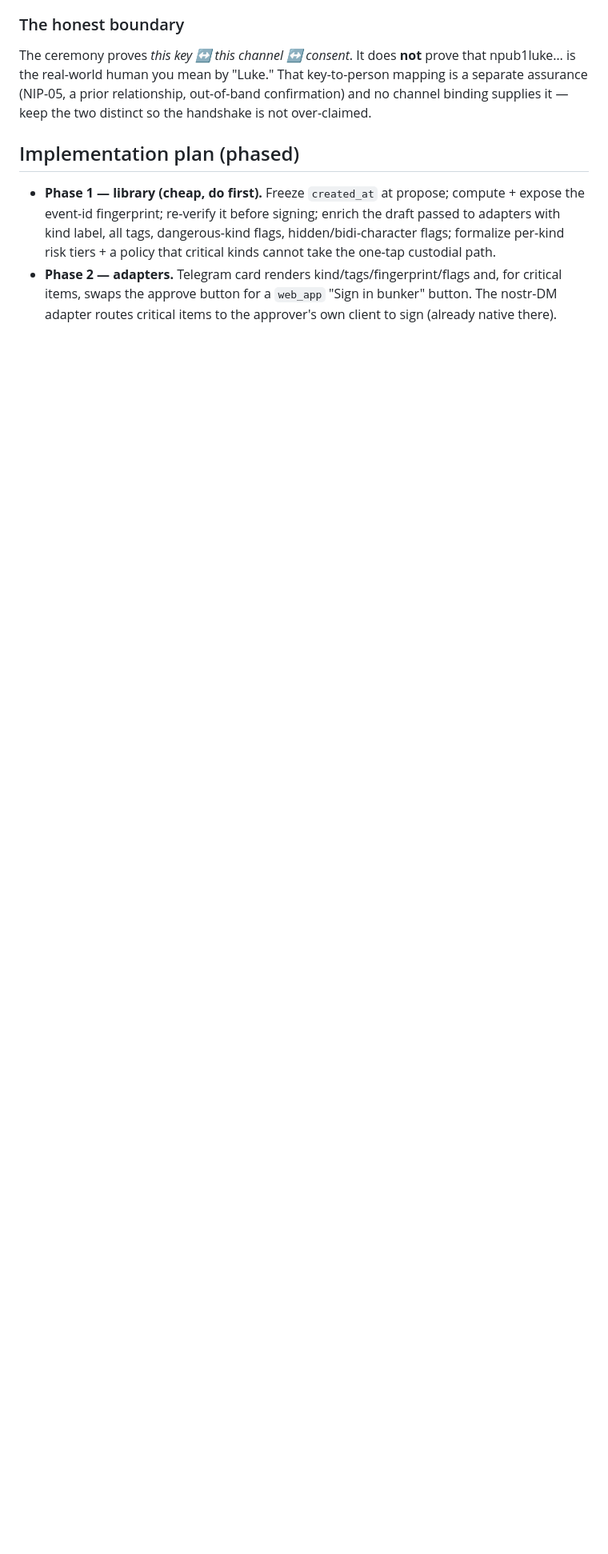
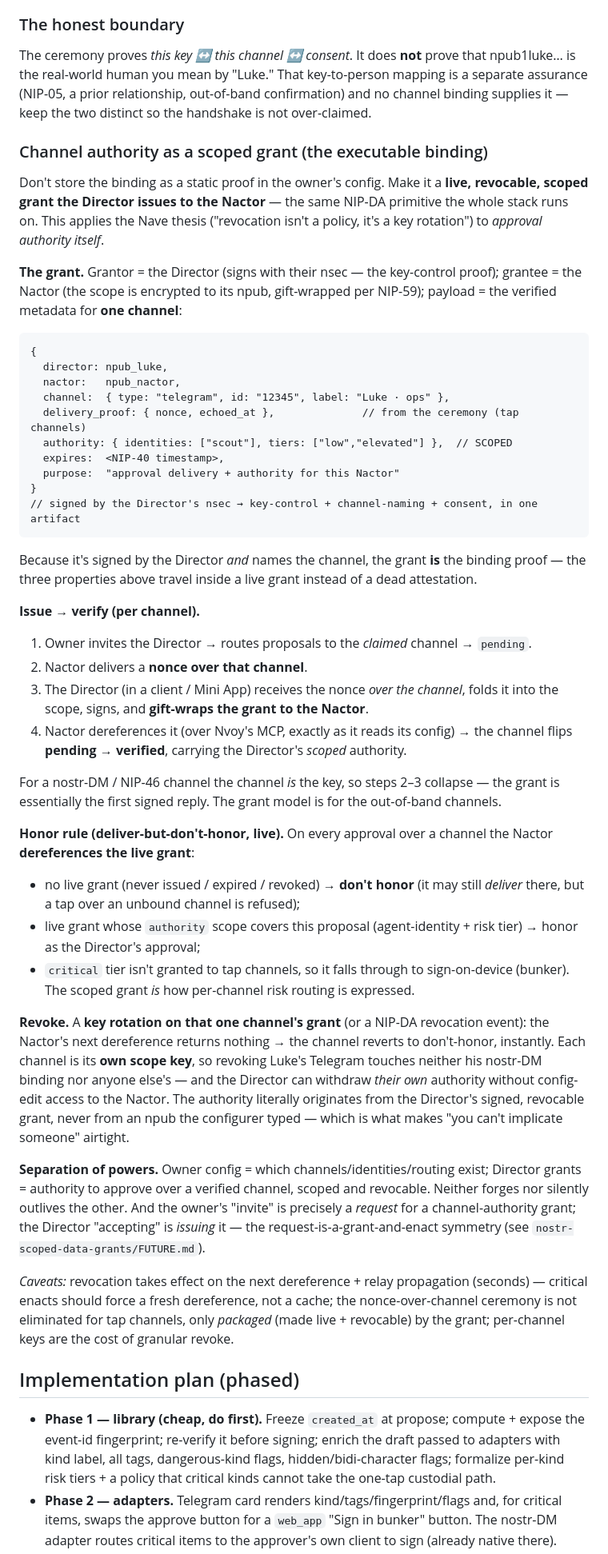
Before and after one commit to JAFairweather/nact, a Markdown page: docs/threat-model.md, the part around one of its changes. Shown at 80% size. Drawn GitHub-style; blank space fills up the shorter version.

````diff
--- a/docs/threat-model.md
+++ b/docs/threat-model.md
@@ -193,6 +193,81 @@ mapping is a separate assurance (NIP-05, a prior relationship, out-of-band
 confirmation) and no channel binding supplies it — keep the two distinct so the
 handshake is not over-claimed.
 
+### Channel authority as a scoped grant (the executable binding)
+
+Don't store the binding as a static proof in the owner's config. Make it a **live,
+revocable, scoped grant the Director issues to the Nactor** — the same NIP-DA
+primitive the whole stack runs on. This applies the Nave thesis ("revocation
+isn't a policy, it's a key rotation") to *approval authority itself*.
+
+**The grant.** Grantor = the Director (signs with their nsec — the key-control
+proof); grantee = the Nactor (the scope is encrypted to its npub, gift-wrapped
+per NIP-59); payload = the verified metadata for **one channel**:
+
+```
+{
+  director: npub_luke,
+  nactor:   npub_nactor,
+  channel:  { type: "telegram", id: "12345", label: "Luke · ops" },
+  delivery_proof: { nonce, echoed_at },              // from the ceremony (tap channels)
+  authority: { identities: ["scout"], tiers: ["low","elevated"] },  // SCOPED
+  expires:  <NIP-40 timestamp>,
+  purpose:  "approval delivery + authority for this Nactor"
+}
+// signed by the Director's nsec → key-control + channel-naming + consent, in one artifact
+```
+
+Because it's signed by the Director *and* names the channel, the grant **is** the
+binding proof — the three properties above travel inside a live grant instead of a
+dead attestation.
+
+**Issue → verify (per channel).**
+
+1. Owner invites the Director → routes proposals to the *claimed* channel →
+   `pending`.
+2. Nactor delivers a **nonce over that channel**.
+3. The Director (in a client / Mini App) receives the nonce *over the channel*,
+   folds it into the scope, signs, and **gift-wraps the grant to the Nactor**.
+4. Nactor dereferences it (over Nvoy's MCP, exactly as it reads its config) → the
+   channel flips **pending → verified**, carrying the Director's *scoped* authority.
+
+For a nostr-DM / NIP-46 channel the channel *is* the key, so steps 2–3 collapse —
+the grant is essentially the first signed reply. The grant model is for the
+out-of-band channels.
+
+**Honor rule (deliver-but-don't-honor, live).** On every approval over a channel
+the Nactor **dereferences the live grant**:
+
+- no live grant (never issued / expired / revoked) → **don't honor** (it may still
+  *deliver* there, but a tap over an unbound channel is refused);
+- live grant whose `authority` scope covers this proposal (agent-identity + risk
+  tier) → honor as the Director's approval;
+- `critical` tier isn't granted to tap channels, so it falls through to
+  sign-on-device (bunker). The scoped grant *is* how per-channel risk routing is
+  expressed.
+
+**Revoke.** A **key rotation on that one channel's grant** (or a NIP-DA revocation
+event): the Nactor's next dereference returns nothing → the channel reverts to
+don't-honor, instantly. Each channel is its **own scope key**, so revoking Luke's
+Telegram touches neither his nostr-DM binding nor anyone else's — and the Director
+can withdraw *their own* authority without config-edit access to the Nactor. The
+authority literally originates from the Director's signed, revocable grant, never
+from an npub the configurer typed — which is what makes "you can't implicate
+someone" airtight.
+
+**Separation of powers.** Owner config = which channels/identities/routing exist;
+Director grants = authority to approve over a verified channel, scoped and
+revocable. Neither forges nor silently outlives the other. And the owner's
+"invite" is precisely a *request* for a channel-authority grant; the Director
+"accepting" is *issuing* it — the request-is-a-grant-and-enact symmetry (see
+`nostr-scoped-data-grants/FUTURE.md`).
+
+*Caveats:* revocation takes effect on the next dereference + relay propagation
+(seconds) — critical enacts should force a fresh dereference, not a cache; the
+nonce-over-channel ceremony is not eliminated for tap channels, only *packaged*
+(made live + revocable) by the grant; per-channel keys are the cost of granular
+revoke.
+
 ## Implementation plan (phased)
 
 - **Phase 1 — library (cheap, do first).** Freeze `created_at` at propose;
````
Also changed, not shown: other parts of docs/threat-model.md (+12 -6 lines), docs/architecture.md (+29 -0 lines).
